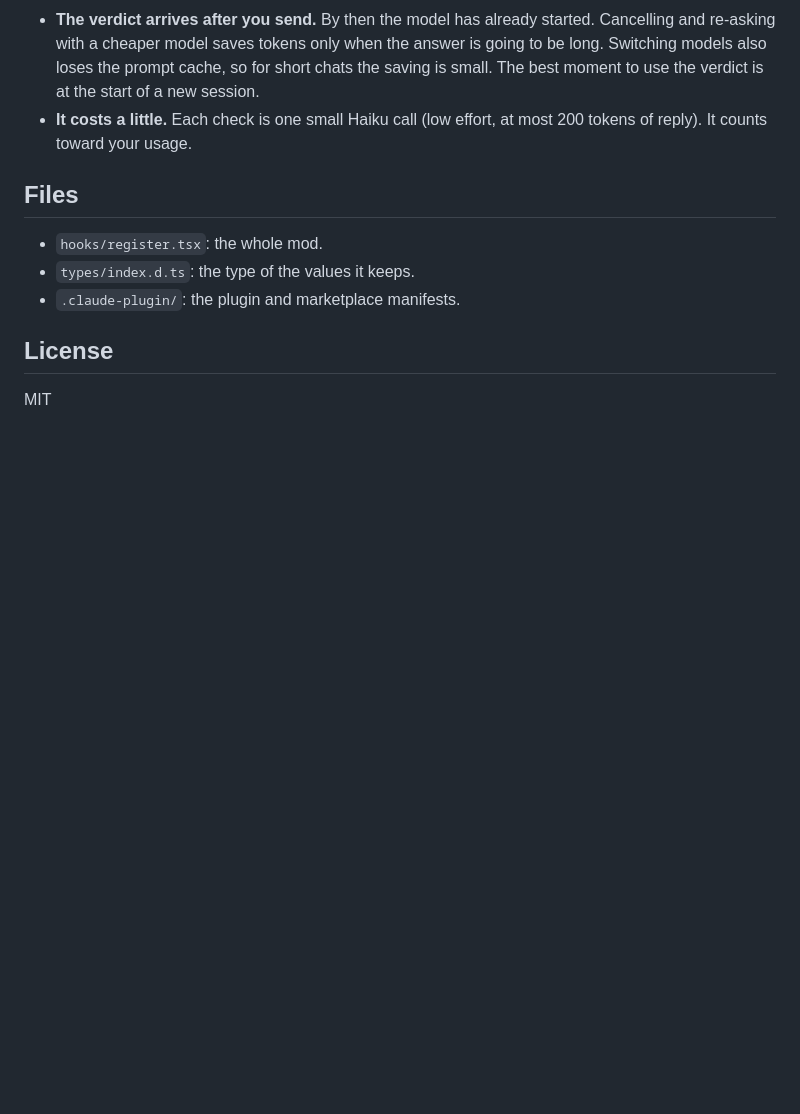
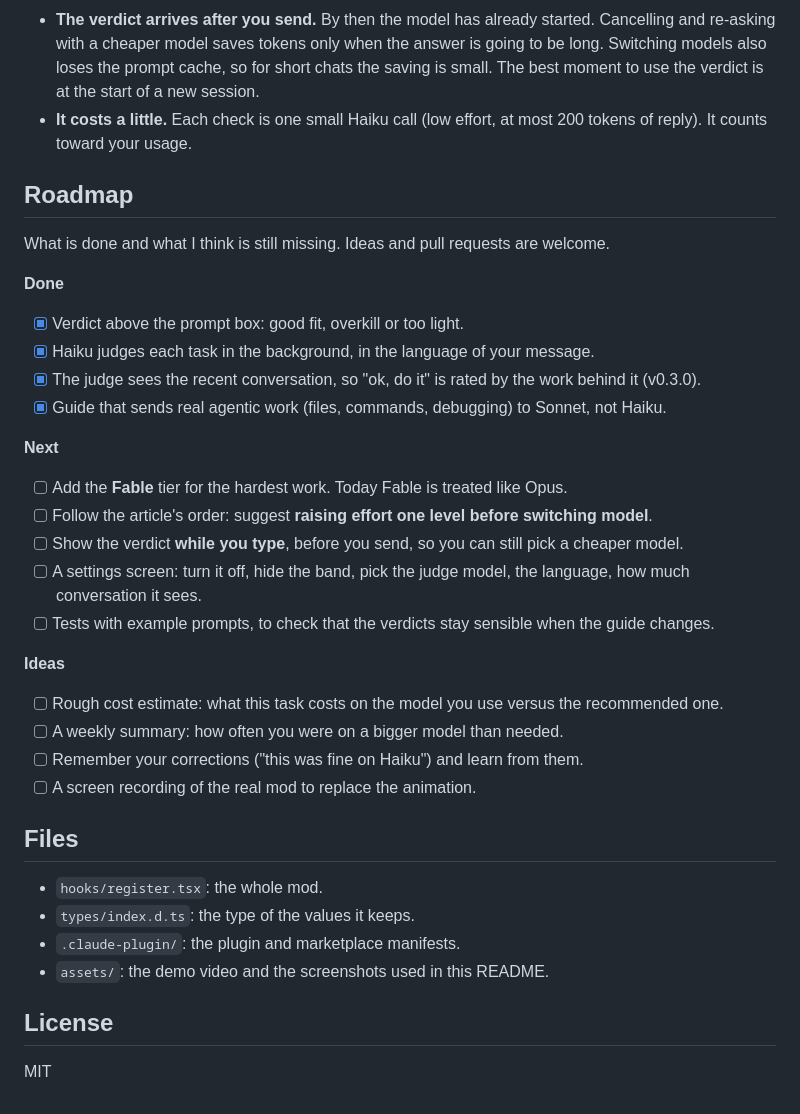
Before and after one commit to alejanfh/model-effort, a Markdown page: README.md, the part around one of its changes. GitHub-like rendering; blank space fills up the shorter version.

```diff
--- a/README.md
+++ b/README.md
@@ -62,11 +68,35 @@ The check runs while Claude is already working, so it never delays your message.
 - **The verdict arrives after you send.** By then the model has already started. Cancelling and re-asking with a cheaper model saves tokens only when the answer is going to be long. Switching models also loses the prompt cache, so for short chats the saving is small. The best moment to use the verdict is at the start of a new session.
 - **It costs a little.** Each check is one small Haiku call (low effort, at most 200 tokens of reply). It counts toward your usage.
 
+## Roadmap
+
+What is done and what I think is still missing. Ideas and pull requests are welcome.
+
+**Done**
+- [x] Verdict above the prompt box: good fit, overkill or too light.
+- [x] Haiku judges each task in the background, in the language of your message.
+- [x] The judge sees the recent conversation, so "ok, do it" is rated by the work behind it (v0.3.0).
+- [x] Guide that sends real agentic work (files, commands, debugging) to Sonnet, not Haiku.
+
+**Next**
+- [ ] Add the **Fable** tier for the hardest work. Today Fable is treated like Opus.
+- [ ] Follow the article's order: suggest **raising effort one level before switching model**.
+- [ ] Show the verdict **while you type**, before you send, so you can still pick a cheaper model.
+- [ ] A settings screen: turn it off, hide the band, pick the judge model, the language, how much conversation it sees.
+- [ ] Tests with example prompts, to check that the verdicts stay sensible when the guide changes.
+
+**Ideas**
+- [ ] Rough cost estimate: what this task costs on the model you use versus the recommended one.
+- [ ] A weekly summary: how often you were on a bigger model than needed.
+- [ ] Remember your corrections ("this was fine on Haiku") and learn from them.
+- [ ] A screen recording of the real mod to replace the animation.
+
 ## Files
 
 - `hooks/register.tsx`: the whole mod.
 - `types/index.d.ts`: the type of the values it keeps.
 - `.claude-plugin/`: the plugin and marketplace manifests.
+- `assets/`: the demo video and the screenshots used in this README.
 
 ## License
 
```
Also changed, not shown: other parts of README.md (+6 -0 lines), assets/demo-poster.jpg (added), 1 other file.
